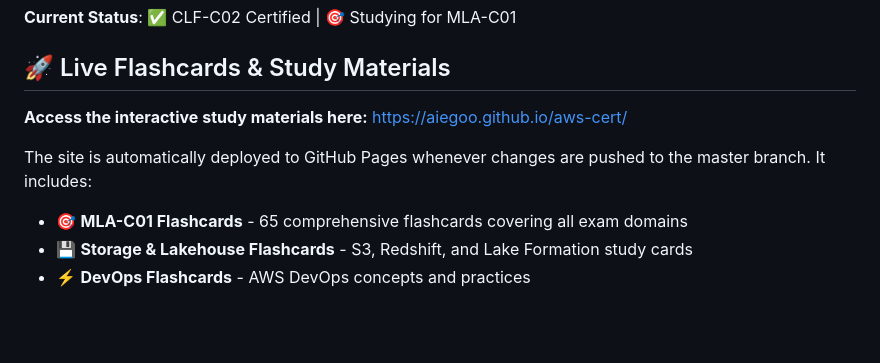
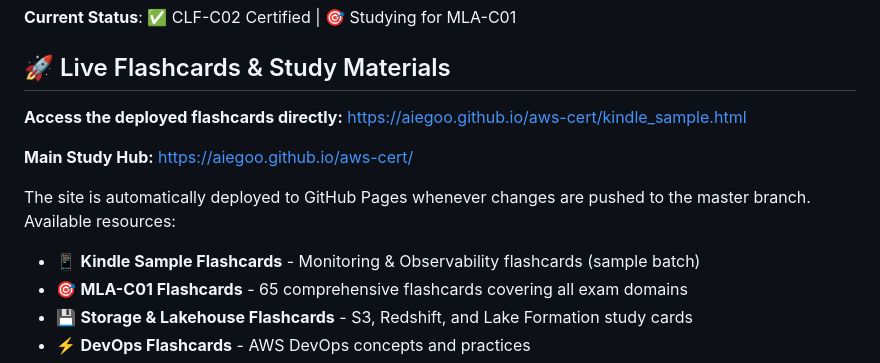
Before and after one commit to aiegoo/aws-cert, a Markdown page: README.md, the part around the change. GitHub-like rendering; blank space fills up the shorter version.

Commit message:
Add direct link to kindle_sample.html flashcards
Co-authored-by: aiegoo <42961200+aiegoo@users.noreply.github.com>

```diff
--- a/README.md
+++ b/README.md
@@ -6,9 +6,12 @@ This repository contains comprehensive resources and materials for AWS certifica
 
 ## 🚀 Live Flashcards & Study Materials
 
-**Access the interactive study materials here:** [https://aiegoo.github.io/aws-cert/](https://aiegoo.github.io/aws-cert/)
+**Access the deployed flashcards directly:** [https://aiegoo.github.io/aws-cert/kindle_sample.html](https://aiegoo.github.io/aws-cert/kindle_sample.html)
 
-The site is automatically deployed to GitHub Pages whenever changes are pushed to the master branch. It includes:
+**Main Study Hub:** [https://aiegoo.github.io/aws-cert/](https://aiegoo.github.io/aws-cert/)
+
+The site is automatically deployed to GitHub Pages whenever changes are pushed to the master branch. Available resources:
+- 📱 **Kindle Sample Flashcards** - Monitoring & Observability flashcards (sample batch)
 - 🎯 **MLA-C01 Flashcards** - 65 comprehensive flashcards covering all exam domains
 - 💾 **Storage & Lakehouse Flashcards** - S3, Redshift, and Lake Formation study cards
 - ⚡ **DevOps Flashcards** - AWS DevOps concepts and practices
```
